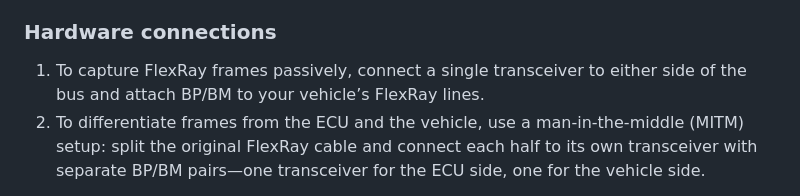
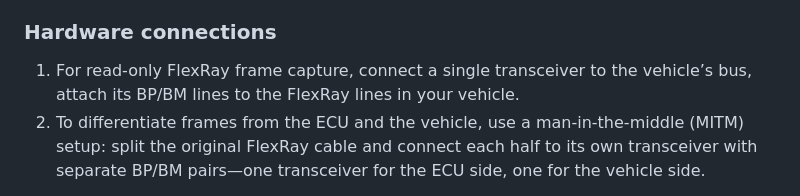
Before and after one commit to dynm/pico-flexray, a Markdown page: README.md, the part around the change. GitHub-like rendering.

```diff
--- a/README.md
+++ b/README.md
@@ -11,7 +11,7 @@ A Raspberry Pi Pico-based FlexRay man-in-the-middle (MITM) bridge that forwards
   - FlexRay MITM WIP
 
 ### Hardware connections
-1. To capture FlexRay frames passively, connect a single transceiver to either side of the bus and attach BP/BM to your vehicle’s FlexRay lines.
+1. For read-only FlexRay frame capture, connect a single transceiver to the vehicle’s bus, attach its BP/BM lines to the FlexRay lines in your vehicle.
 2. To differentiate frames from the ECU and the vehicle, use a man-in-the-middle (MITM) setup: split the original FlexRay cable and connect each half to its own transceiver with separate BP/BM pairs—one transceiver for the ECU side, one for the vehicle side.
 
 Refer to your board’s pinout for physical pad/header locations. Signals below use Pico GPIO numbers as configured in `src/main.c`.
```
